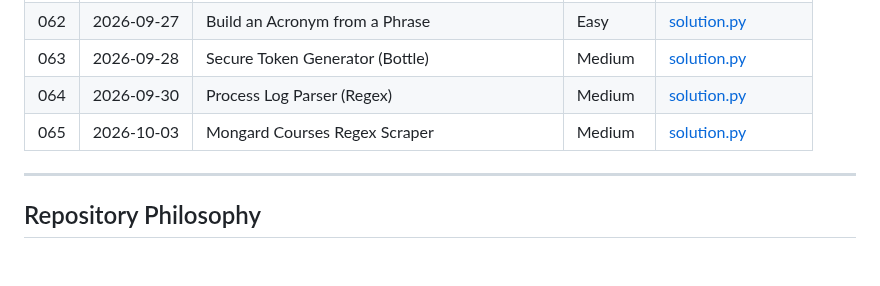
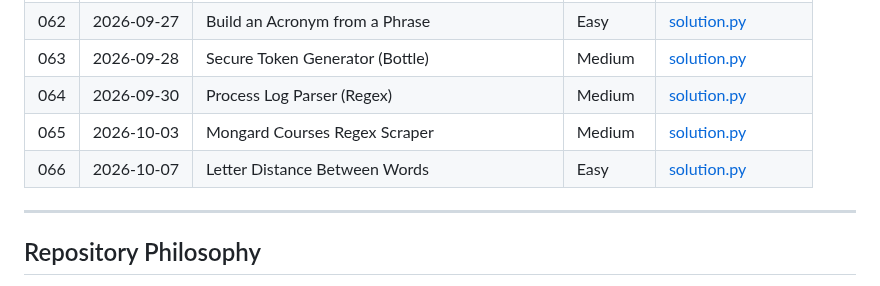
Before and after one commit to Morez-Momeni/daily-python-exercises, a Markdown page: README.md, the part around the change. GitHub-like rendering; blank space fills up the shorter version.

Commit message:
Q66 ad readme.md

```diff
--- a/README.md
+++ b/README.md
@@ -165,6 +165,7 @@ The complete list of exercises is maintained below.
 | 063 | 2026-09-28 | Secure Token Generator (Bottle)                   | Medium     | [solution.py](063_secure_token_generator/solution.py)                                                          |
 | 064 | 2026-09-30 | Process Log Parser (Regex)                        | Medium     | [solution.py](064_process_log_parser/solution.py)                                                              |
 | 065 | 2026-10-03 | Mongard Courses Regex Scraper                     | Medium     | [solution.py](065_mongard_regex_scraper/solution.py)                                                           |
+| 066 | 2026-10-07 | Letter Distance Between Words                     | Easy       | [solution.py](066_letter_distance/solution.py)                                                                 |
 ---
 
 ## Repository Philosophy
```
